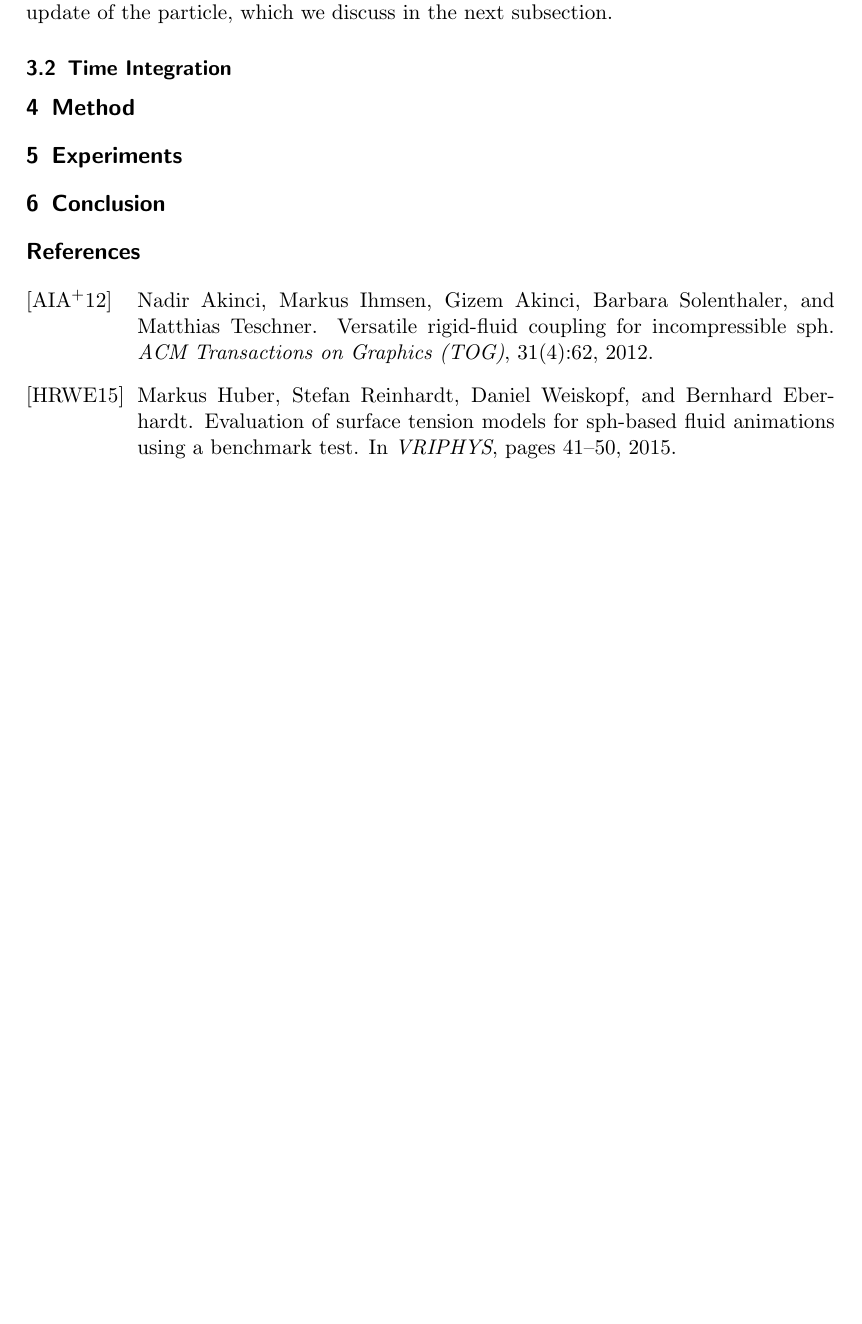
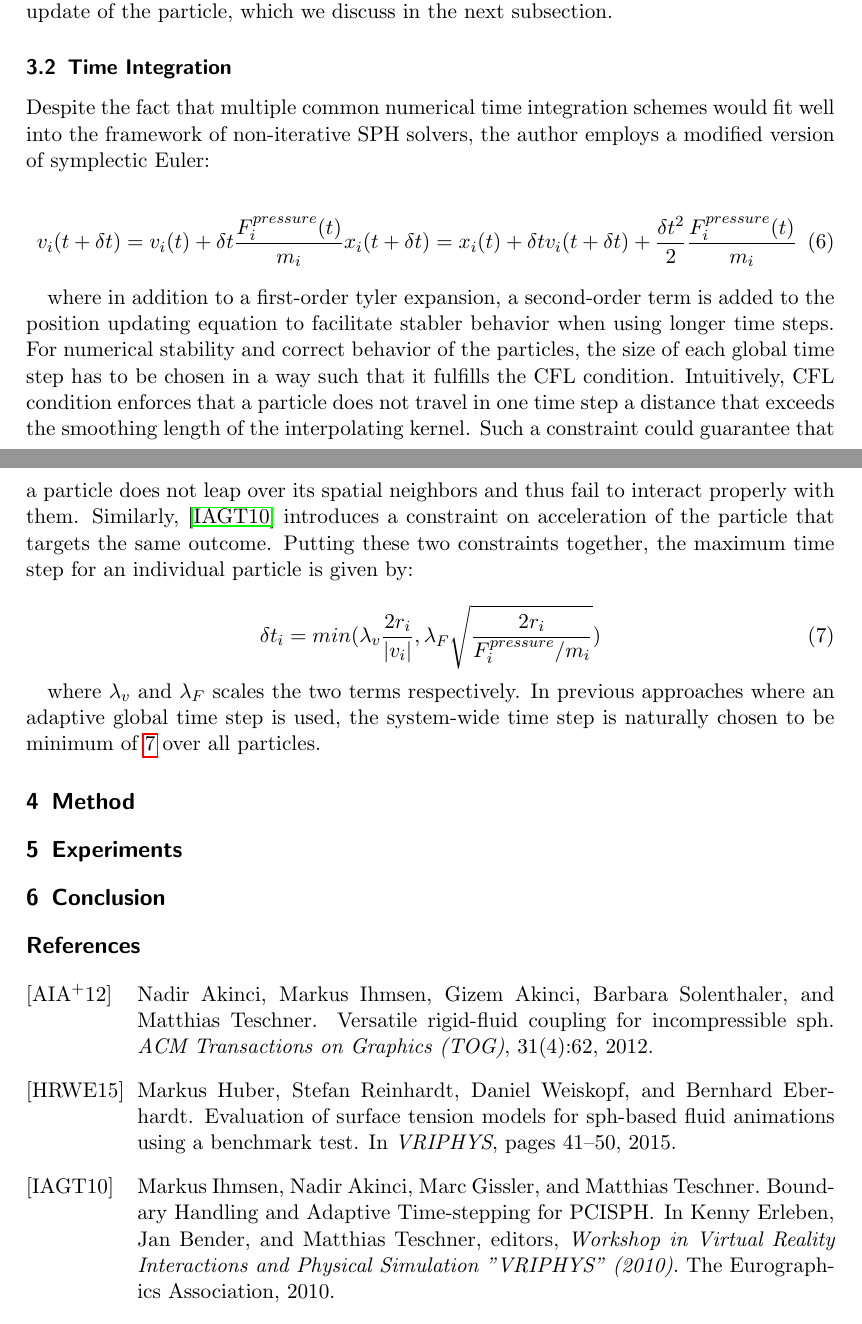
Before and after one commit to Hunger-Prevails/Seminar-Fluid-Animation, a LaTeX document (template.tex): part of page 4 of 5 before the commit and two parts of pages 4 and 5 of 6 after it, the two joined at a grey line, cut so that both start at the same text, the shorter picture padded with empty space. Compiled offline with pdfLaTeX.

Commit message:
chapter 2

```diff
--- a/template.tex
+++ b/template.tex
@@ -126,6 +126,24 @@ This pressure force is then solely responsible for the explicit velocity and pos
 
 \subsection{Time Integration}
 
+Despite the fact that multiple common numerical time integration schemes would fit well into the framework of non-iterative SPH solvers, the author employs a modified version of symplectic Euler:
+
+\begin{equation}
+	\label{equa:6}
+	v_{i}(t + \delta t) = v_{i}(t) + \delta	t\frac{F_{i}^{pressure}(t)}{m_{i}}
+	x_{i}(t + \delta t) = x_{i}(t) + \delta t v_{i}(t + \delta t) + \frac{\delta t^{2}}{2}\frac{F_{i}^{pressure}(t)}{m_{i}}
+\end{equation}
+
+where in addition to a first-order tyler expansion, a second-order term is added to the position updating equation to facilitate stabler behavior when using longer time steps. For numerical stability and correct behavior of the particles, the size of each global time step has to be chosen in a way such that it fulfills the CFL condition. Intuitively, CFL condition enforces that a particle does not travel in one time step a distance that exceeds the smoothing length of the interpolating kernel. Such a constraint could guarantee that a particle does not leap over its spatial neighbors and thus fail to interact properly with them. Similarly, \cite{PE:vriphys:vriphys10:079-088} introduces a constraint on acceleration of the particle that targets the same outcome. Putting these two constraints together, the maximum time step for an individual particle is given by:
+
+\begin{equation}
+	\label{equa:7}
+	\delta t_{i} = min(\lambda_{v}\frac{2r_{i}}{|v_{i}|}, \lambda_{F}\sqrt{\frac{2r_{i}}{F_{i}^{pressure}/m_{i}}})
+\end{equation}
+
+where $ \lambda_{v} $ and $ \lambda_{F} $ scales the two terms respectively. In previous approaches where an adaptive global time step is used, the system-wide time step is naturally chosen to be minimum of \ref{equa:7} over all particles.
+
+
 \section{Method}
 
 \section{Experiments}
```
Also changed, not shown: references.bib (+10 -0 lines), template.tex (6 more changed lines).
